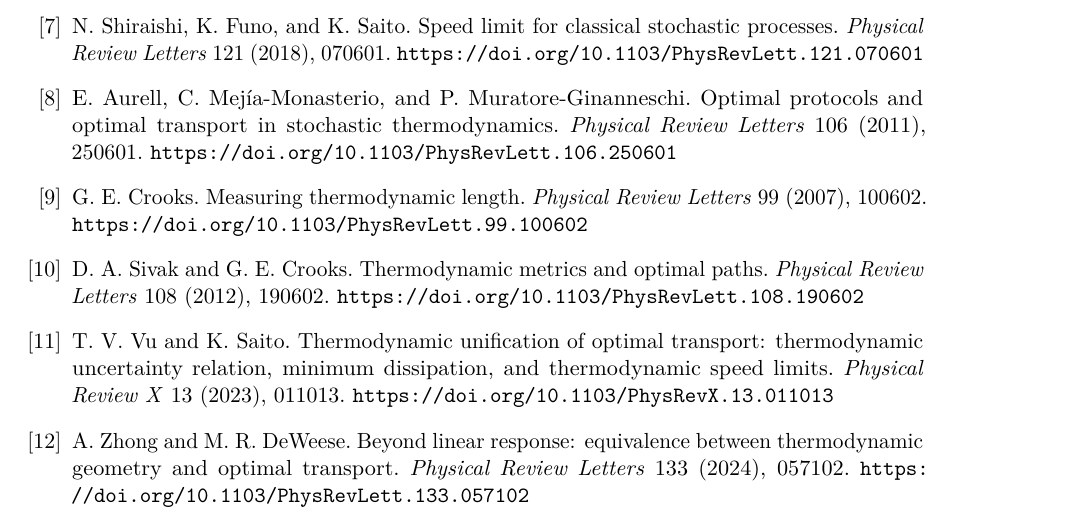
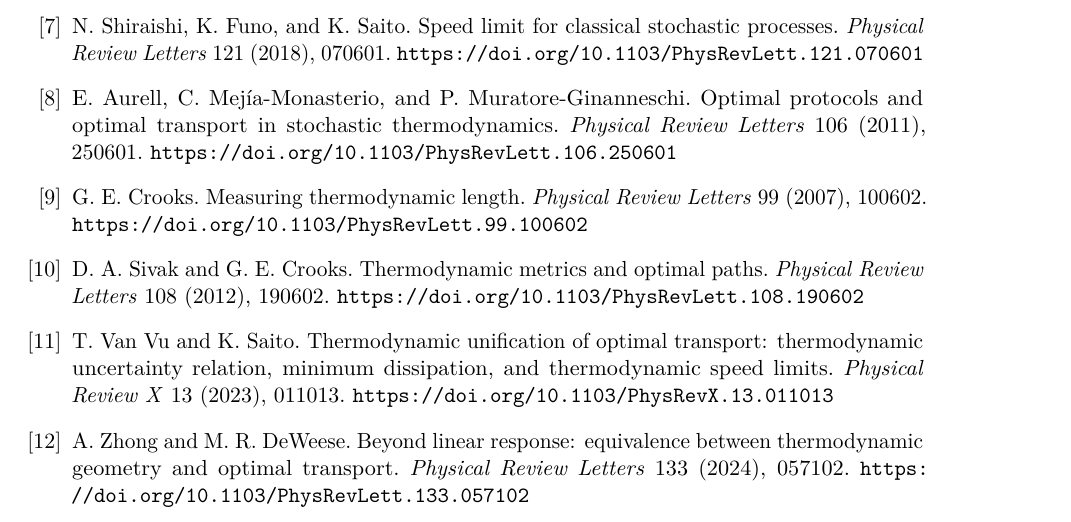
Before and after one commit to albertjanvanhoek/Evolution-by-Emergence, a LaTeX paper (Individual_essays/Organizational Depth at Finite Time.tex): part of page 19 of 20, cut so that both start at the same text. Compiled offline with pdfLaTeX.

Commit message:
paper: correct Vu author styling

```diff
--- a/Individual_essays/Organizational Depth at Finite Time.tex
+++ b/Individual_essays/Organizational Depth at Finite Time.tex
@@ -1462,7 +1462,7 @@ Thermodynamic metrics and optimal paths.
 \url{https://doi.org/10.1103/PhysRevLett.108.190602}
 
 \bibitem{VuSaito2023}
-T. V. Vu and K. Saito.
+T. Van Vu and K. Saito.
 Thermodynamic unification of optimal transport: thermodynamic uncertainty
 relation, minimum dissipation, and thermodynamic speed limits.
 \emph{Physical Review X}
```
